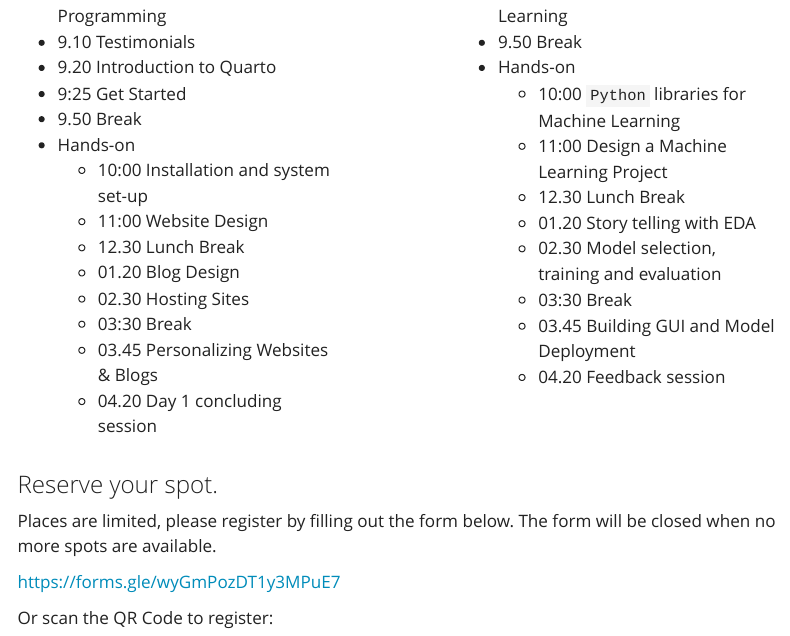
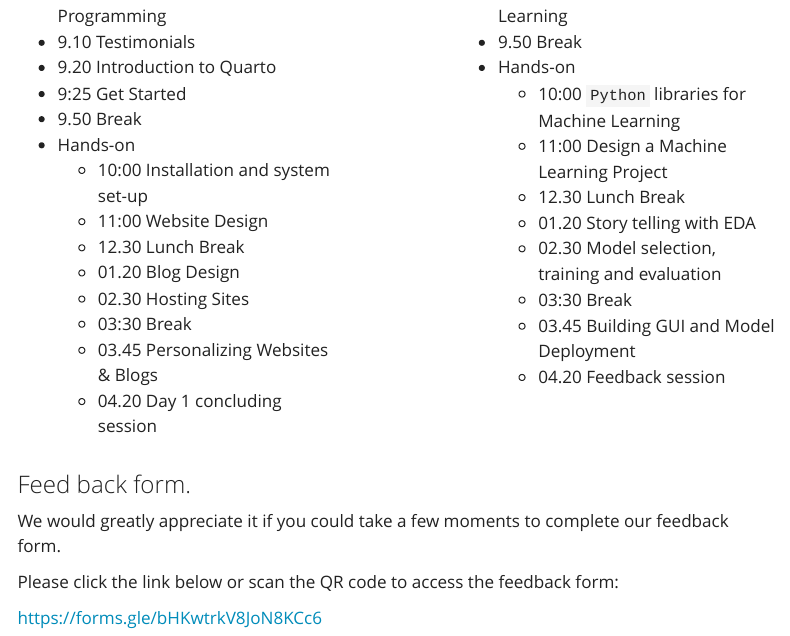
Before and after one commit to sijuswamy/CME-workshop-1, a Quarto document (index.qmd): the page in a window 1100 px wide, from 920 px down. Rendered offline with R 4.5, knitr and Pandoc in place of Quarto, with nearby package versions; menus at the side of the page are left out.

Commit message:
update feedback link

```diff
--- a/index.qmd
+++ b/index.qmd
@@ -80,10 +80,9 @@ Join us for this hands-on introductory tutorial to the Quarto publishing system.
 
 
 
-### Reserve your spot.
+### Feed back form.
 
-Places are limited, please register by filling out the form below. The form will be closed when no more spots are available.
+We would greatly appreciate it if you could take a few moments to complete our feedback form.
 
-<https://forms.gle/wyGmPozDT1y3MPuE7>
+Please click the link below or scan the QR code to access the feedback form:
 
-Or scan the QR Code to register:
```
Also changed, not shown: index.qmd (4 more changed lines).
